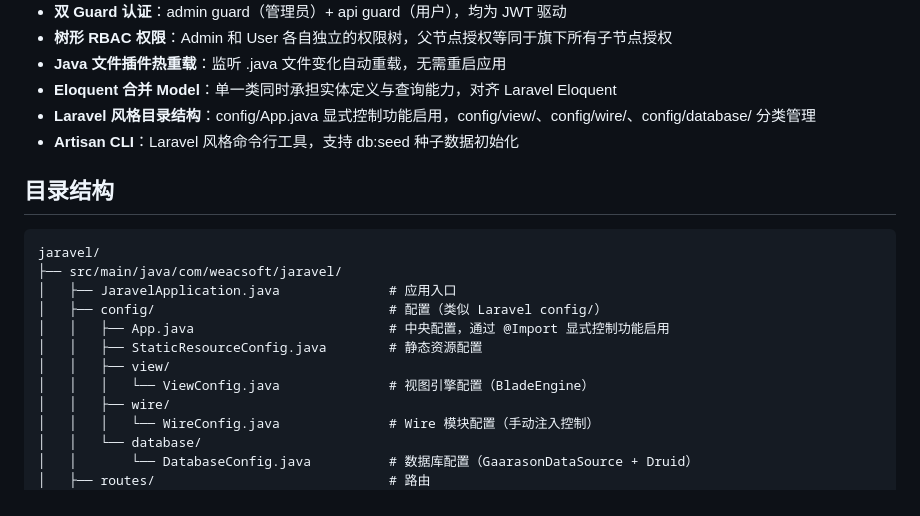
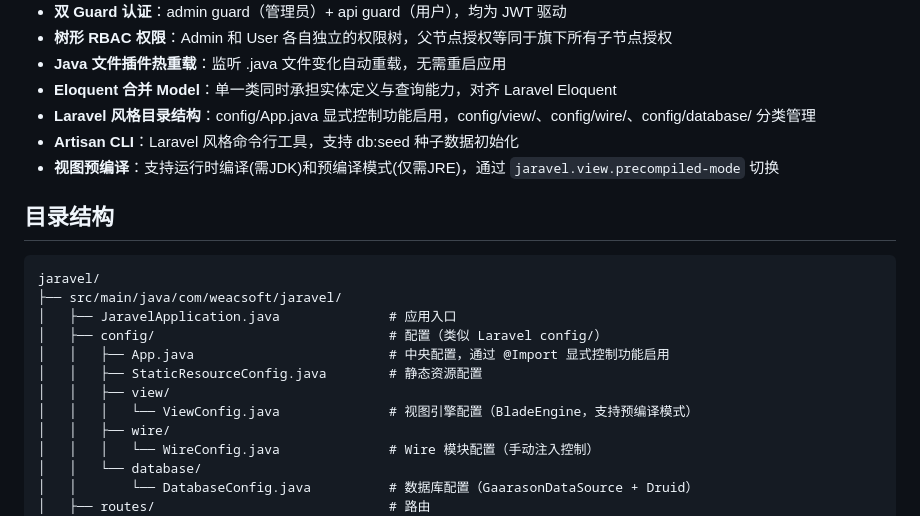
Before and after one commit to weacsoft/jaravel, a Markdown page: README.md, the part around the change. Drawn GitHub-style.

Commit message:
docs: 更新README添加视图预编译特性

```diff
--- a/README.md
+++ b/README.md
@@ -15,6 +15,7 @@
 - **Eloquent 合并 Model**：单一类同时承担实体定义与查询能力，对齐 Laravel Eloquent
 - **Laravel 风格目录结构**：config/App.java 显式控制功能启用，config/view/、config/wire/、config/database/ 分类管理
 - **Artisan CLI**：Laravel 风格命令行工具，支持 db:seed 种子数据初始化
+- **视图预编译**：支持运行时编译(需JDK)和预编译模式(仅需JRE)，通过 `jaravel.view.precompiled-mode` 切换
 
 ## 目录结构
 
@@ -26,7 +27,7 @@ jaravel/
 │   │   ├── App.java                         # 中央配置，通过 @Import 显式控制功能启用
 │   │   ├── StaticResourceConfig.java        # 静态资源配置
 │   │   ├── view/
-│   │   │   └── ViewConfig.java              # 视图引擎配置（BladeEngine）
+│   │   │   └── ViewConfig.java              # 视图引擎配置（BladeEngine，支持预编译模式）
 │   │   ├── wire/
 │   │   │   └── WireConfig.java              # Wire 模块配置（手动注入控制）
 │   │   └── database/
```
